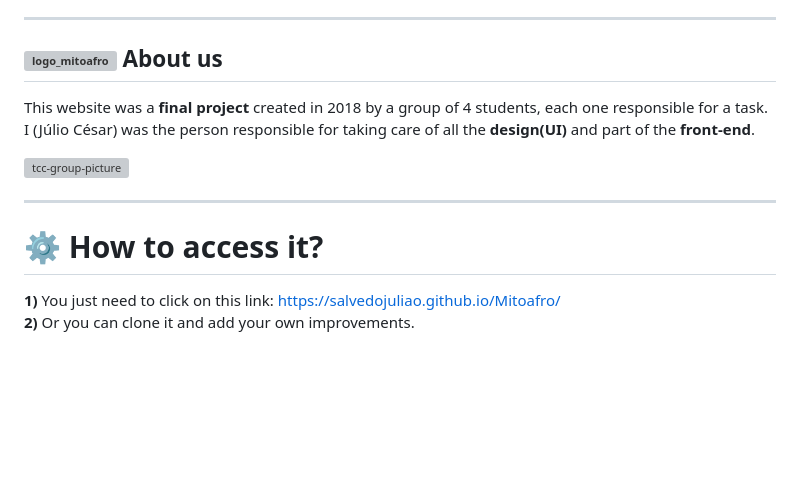
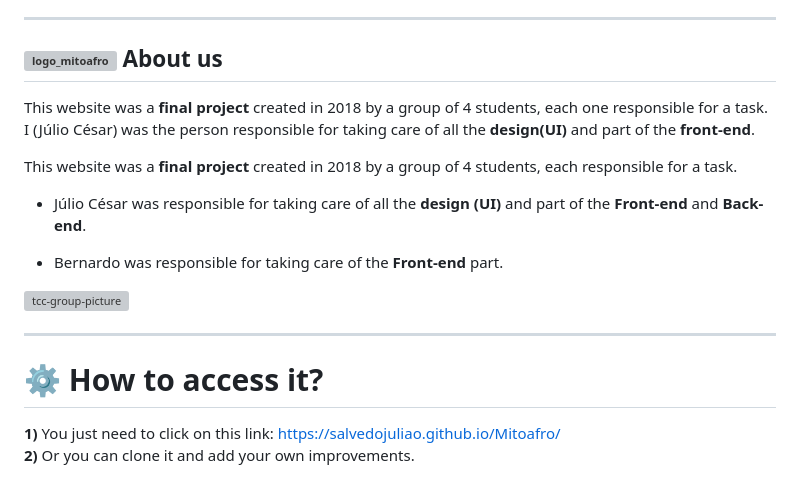
Before and after one commit to JayCesar/MitoAfro, a Markdown page: README.md, the part around one of its changes. Rendered like a GitHub page; blank space fills up the shorter version; grey boxes are pictures that could not be loaded.

Commit message:
docs: update readme about-us

```diff
--- a/README.md
+++ b/README.md
@@ -62,10 +62,17 @@
 
 This website was a **final project** created in 2018 by a group of 4 students, each one responsible for a task. I (Júlio César) was the person responsible for taking care of all the **design(UI)** and part of the **front-end**.
 
+This website was a **final project** created in 2018 by a group of 4 students, each responsible for a task.
+
+- Júlio César was responsible for taking care of all the **design (UI)** and part of the **Front-end** and **Back-end**.
+
+- Bernardo was responsible for taking care of the **Front-end** part.
+
 ![tcc-group-picture](https://github.com/salvedojuliao/Mitoafro/assets/44206400/9b22a39b-8c9e-4d60-a08d-faa1d5b0e40c)
 
-***
+---
 
 # ⚙️ How to access it?
+
 **1)** You just need to click on this link: https://salvedojuliao.github.io/Mitoafro/
 **2)** Or you can clone it and add your own improvements.
```
Also changed, not shown: other parts of README.md (+2 -2 lines).
